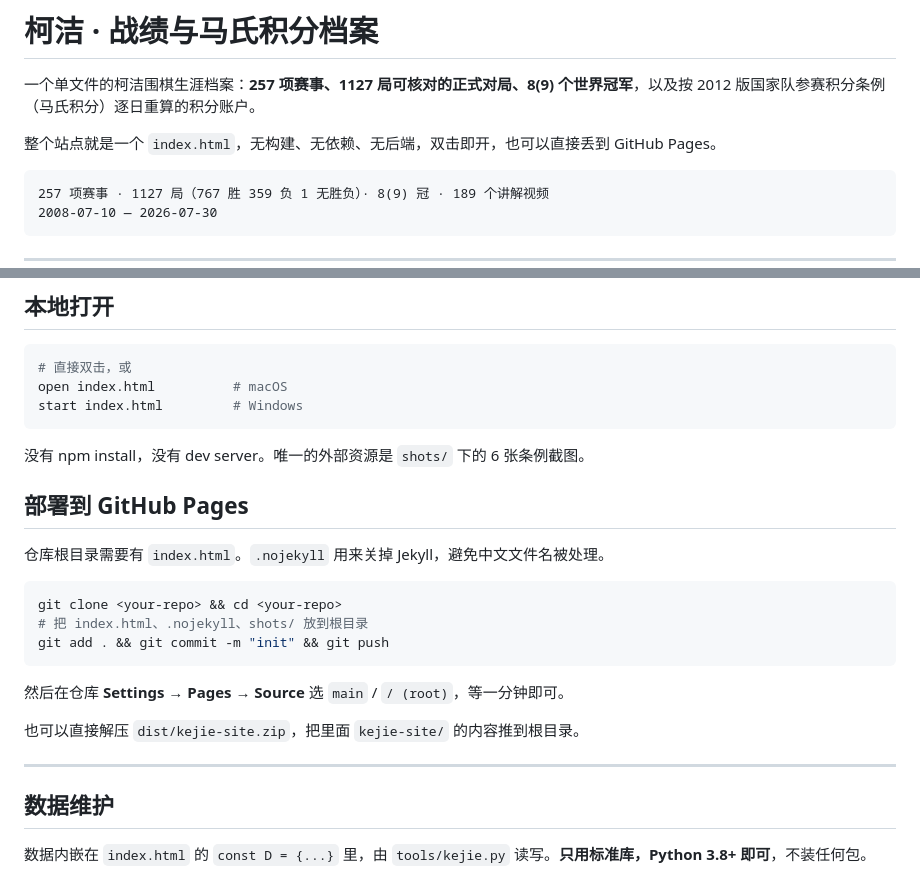
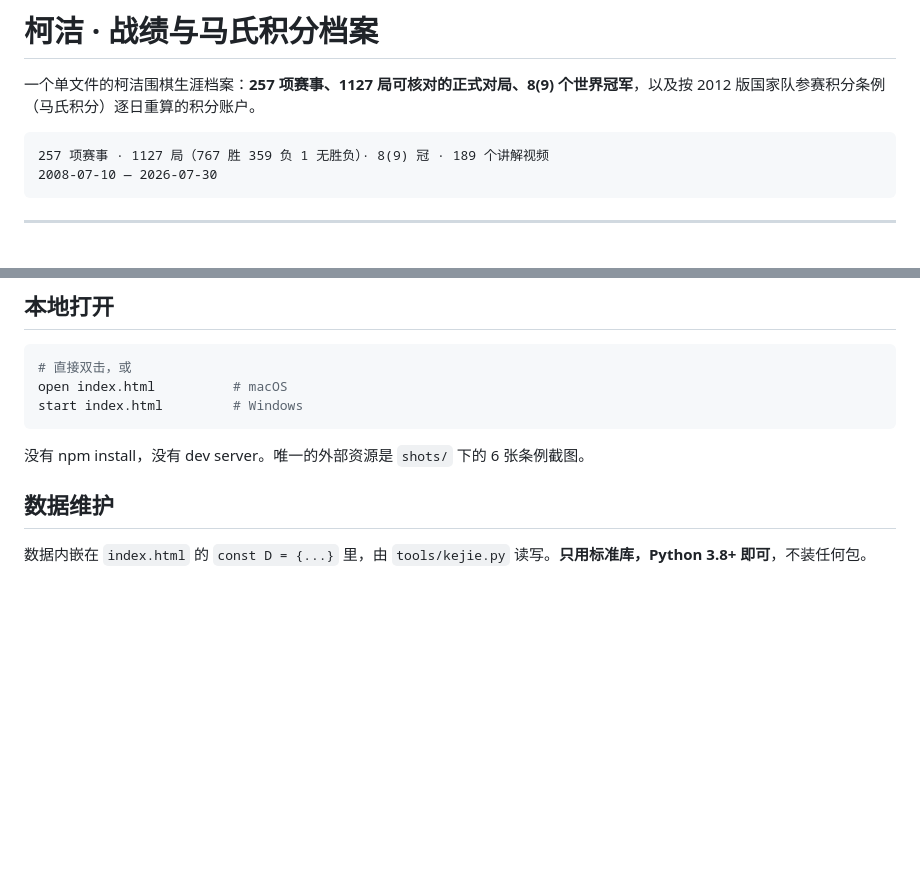
Before and after one commit to jianhe8/jianhe8, a Markdown page: README.md, 2 parts joined by grey strips. Rendered like a GitHub page; blank space fills up the shorter version.

````diff
--- a/README.md
+++ b/README.md
@@ -1,8 +1,6 @@
 # 柯洁 · 战绩与马氏积分档案
 
 一个单文件的柯洁围棋生涯档案：**257 项赛事、1127 局可核对的正式对局、8(9) 个世界冠军**，以及按 2012 版国家队参赛积分条例（马氏积分）逐日重算的积分账户。
-
-整个站点就是一个 `index.html`，无构建、无依赖、无后端，双击即开，也可以直接丢到 GitHub Pages。
 
 ```
 257 项赛事 · 1127 局（767 胜 359 负 1 无胜负）· 8(9) 冠 · 189 个讲解视频
@@ -61,22 +59,6 @@ start index.html         # Windows
 ```
 
 没有 npm install，没有 dev server。唯一的外部资源是 `shots/` 下的 6 张条例截图。
-
-## 部署到 GitHub Pages
-
-仓库根目录需要有 `index.html`。`.nojekyll` 用来关掉 Jekyll，避免中文文件名被处理。
-
-```bash
-git clone <your-repo> && cd <your-repo>
-# 把 index.html、.nojekyll、shots/ 放到根目录
-git add . && git commit -m "init" && git push
-```
-
-然后在仓库 **Settings → Pages → Source** 选 `main` / `/ (root)`，等一分钟即可。
-
-也可以直接解压 `dist/kejie-site.zip`，把里面 `kejie-site/` 的内容推到根目录。
-
----
 
 ## 数据维护
 
````
